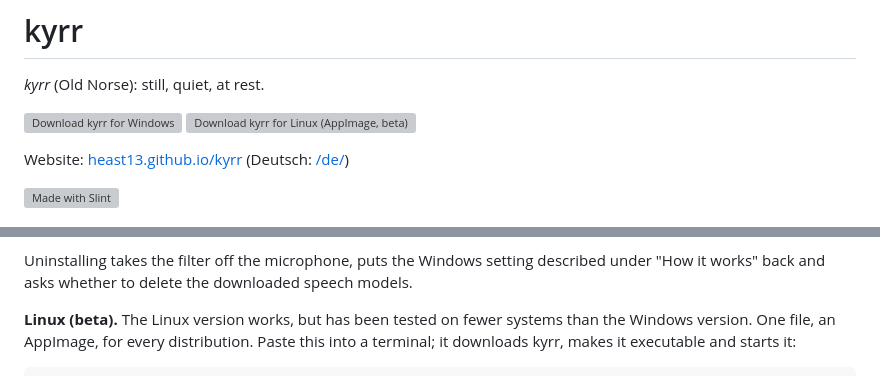
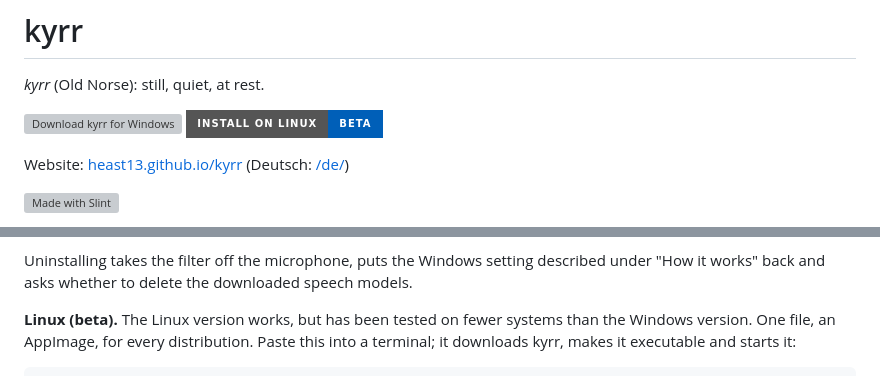
Before and after one commit to heast13/kyrr, a Markdown page: README.md, 2 parts joined by grey strips. Drawn GitHub-style; badges without logos; grey boxes are pictures that could not be loaded.

Commit message:
0.5.5 fixes: Windows line in What's new, "Install on Linux" button in the README (#29)
* NEWS 0.5.5: a Windows line, so Windows has What's new for this version

The Windows CI test this_version_has_news failed: 0.5.5 had only Linux
items, so Windows would have shown an empty What's new after the update.

Co-Authored-By: Claude Opus 5.5 (1M context) <noreply@anthropic.com>
Claude-Session: https://claude.ai/code/session_01Fovc8oxgcqULT4KVbuPrkQ

* README: "Install on Linux" button jumps to the copyable commands

Co-Authored-By: Claude Opus 5.5 (1M context) <noreply@anthropic.com>
Claude-Session: https://claude.ai/code/session_01Fovc8oxgcqULT4KVbuPrkQ

---------

Co-authored-by: Claude <noreply@anthropic.com>

```diff
--- a/README.md
+++ b/README.md
@@ -4,7 +4,7 @@
 
 <p>
   <a href="https://github.com/heast13/kyrr/releases/latest/download/kyrr-setup.exe"><img src="https://img.shields.io/github/v/release/heast13/kyrr?label=Download%20for%20Windows&style=for-the-badge&color=005fb8" alt="Download kyrr for Windows"></a>
-  <a href="https://github.com/heast13/kyrr/releases/latest/download/kyrr-x86_64.AppImage"><img src="https://img.shields.io/github/v/release/heast13/kyrr?label=Download%20for%20Linux%20(beta)&style=for-the-badge&color=005fb8" alt="Download kyrr for Linux (AppImage, beta)"></a>
+  <a href="#install-on-linux"><img src="https://img.shields.io/badge/Install%20on%20Linux-beta-005fb8?style=for-the-badge" alt="Install kyrr on Linux (beta)"></a>
 </p>
 
 Website: [heast13.github.io/kyrr](https://heast13.github.io/kyrr/) (Deutsch: [/de/](https://heast13.github.io/kyrr/de/))
@@ -79,7 +79,7 @@ from the release page first.
 Uninstalling takes the filter off the microphone, puts the Windows setting
 described under "How it works" back and asks whether to delete the downloaded speech models.
 
-**Linux (beta).** The Linux version works, but has been tested on fewer
+<a id="install-on-linux"></a>**Linux (beta).** The Linux version works, but has been tested on fewer
 systems than the Windows version. One file, an AppImage, for every
 distribution. Paste this into a terminal; it downloads kyrr, makes it
 executable and starts it:
```
Also changed, not shown: NEWS.md (+2 -0 lines).
